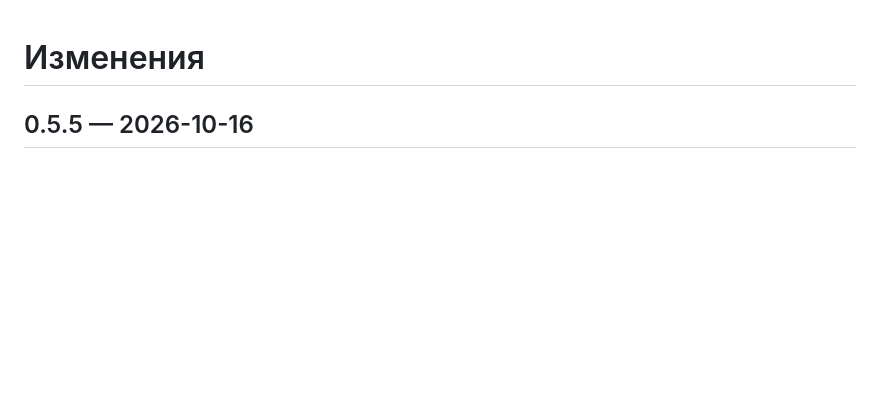
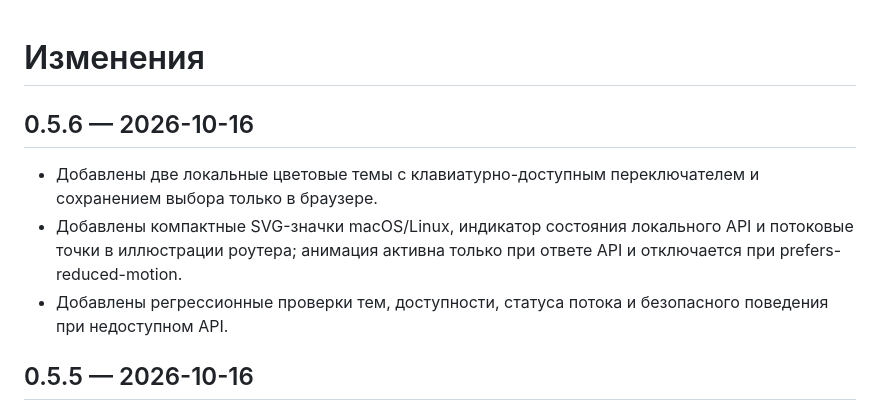
Before and after one commit to averments-tech/sk, a Markdown page: routercare-openwrt/CHANGELOG.md, the part around the change. GitHub-like rendering; blank space fills up the shorter version.

Commit message:
feat(ui): add theme switch and connection flow

```diff
--- a/routercare-openwrt/CHANGELOG.md
+++ b/routercare-openwrt/CHANGELOG.md
@@ -1,4 +1,11 @@
 # Изменения
+
+## 0.5.6 — 2026-10-16
+
+- Добавлены две локальные цветовые темы с клавиатурно-доступным переключателем и сохранением выбора только в браузере.
+- Добавлены компактные SVG-значки macOS/Linux, индикатор состояния локального API и потоковые точки в иллюстрации роутера; анимация активна только при ответе API и отключается при prefers-reduced-motion.
+- Добавлены регрессионные проверки тем, доступности, статуса потока и безопасного поведения при недоступном API.
+
 
 ## 0.5.5 — 2026-10-16
 
```
